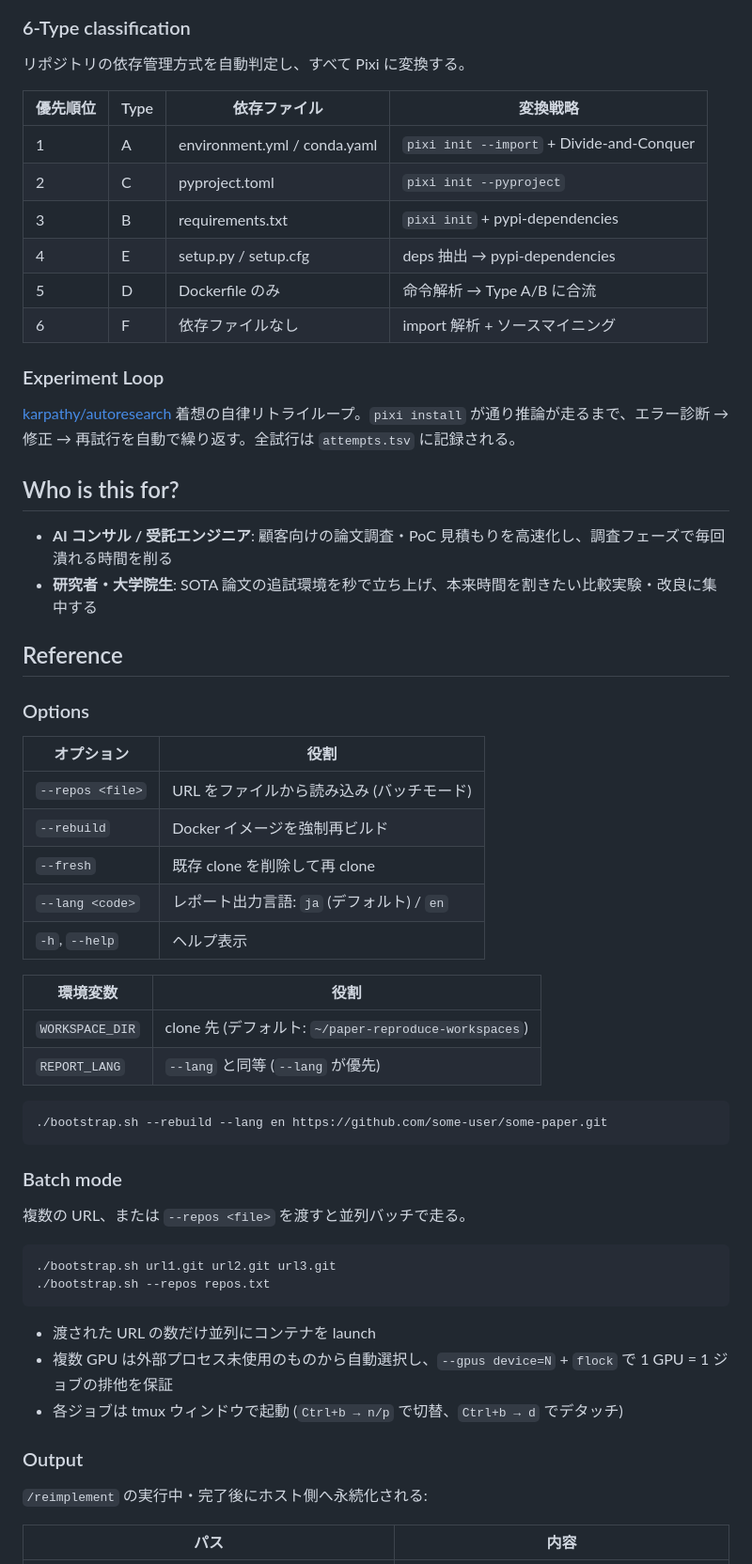
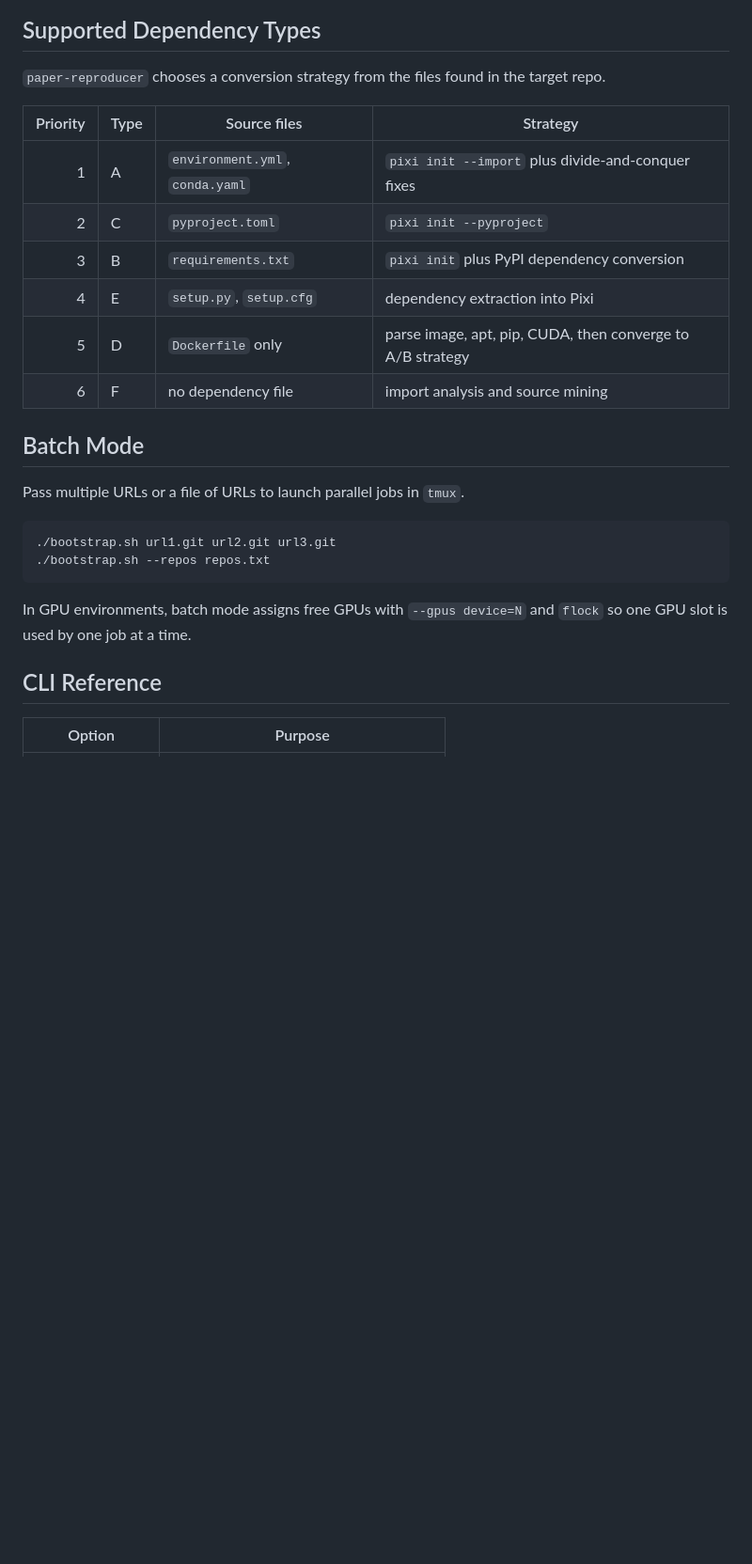
Before and after one commit to DenDen047/paper-reproducer, a Markdown page: README.md, the part around the change printed below. Shown: that part at 94% size. Drawn GitHub-style; blank space fills up the shorter version.

````diff
--- a/README.md
+++ b/README.md
@@ -41,68 +119,32 @@ flowchart TD
 ```
 
-### 6-Type classification
+## Supported Dependency Types
 
-リポジトリの依存管理方式を自動判定し、すべて Pixi に変換する。
+`paper-reproducer` chooses a conversion strategy from the files found in the target repo.
 
-| 優先順位 | Type | 依存ファイル | 変換戦略 |
-|---------|------|-------------|---------|
-| 1 | A | environment.yml / conda.yaml | `pixi init --import` + Divide-and-Conquer |
-| 2 | C | pyproject.toml | `pixi init --pyproject` |
-| 3 | B | requirements.txt | `pixi init` + pypi-dependencies |
-| 4 | E | setup.py / setup.cfg | deps 抽出 → pypi-dependencies |
-| 5 | D | Dockerfile のみ | 命令解析 → Type A/B に合流 |
-| 6 | F | 依存ファイルなし | import 解析 + ソースマイニング |
+| Priority | Type | Source files | Strategy |
+|---:|---|---|---|
+| 1 | A | `environment.yml`, `conda.yaml` | `pixi init --import` plus divide-and-conquer fixes |
+| 2 | C | `pyproject.toml` | `pixi init --pyproject` |
+| 3 | B | `requirements.txt` | `pixi init` plus PyPI dependency conversion |
+| 4 | E | `setup.py`, `setup.cfg` | dependency extraction into Pixi |
+| 5 | D | `Dockerfile` only | parse image, apt, pip, CUDA, then converge to A/B strategy |
+| 6 | F | no dependency file | import analysis and source mining |
 
-### Experiment Loop
+## Batch Mode
 
-[karpathy/autoresearch](https://github.com/karpathy/autoresearch) 着想の自律リトライループ。`pixi install` が通り推論が走るまで、エラー診断 → 修正 → 再試行を自動で繰り返す。全試行は `attempts.tsv` に記録される。
-
-## Who is this for?
-
-- **AI コンサル / 受託エンジニア**: 顧客向けの論文調査・PoC 見積もりを高速化し、調査フェーズで毎回潰れる時間を削る
-- **研究者・大学院生**: SOTA 論文の追試環境を秒で立ち上げ、本来時間を割きたい比較実験・改良に集中する
-
-## Reference
-
-### Options
-
-<!-- AUTO-GENERATED: bootstrap.sh の usage() を SSOT として同期 -->
-
-| オプション | 役割 |
-|---|---|
-| `--repos <file>` | URL をファイルから読み込み (バッチモード) |
-| `--rebuild` | Docker イメージを強制再ビルド |
-| `--fresh` | 既存 clone を削除して再 clone |
-| `--lang <code>` | レポート出力言語: `ja` (デフォルト) / `en` |
-| `-h`, `--help` | ヘルプ表示 |
-
-| 環境変数 | 役割 |
-|---|---|
-| `WORKSPACE_DIR` | clone 先 (デフォルト: `~/paper-reproduce-workspaces`) |
-| `REPORT_LANG` | `--lang` と同等 (`--lang` が優先) |
-
-<!-- /AUTO-GENERATED -->
-
-```bash
-./bootstrap.sh --rebuild --lang en https://github.com/some-user/some-paper.git
-```
-
-### Batch mode
-
-複数の URL、または `--repos <file>` を渡すと並列バッチで走る。
+Pass multiple URLs or a file of URLs to launch parallel jobs in `tmux`.
 
 ```bash
 ./bootstrap.sh url1.git url2.git url3.git
 ./bootstrap.sh --repos repos.txt
 ```
 
-- 渡された URL の数だけ並列にコンテナを launch
-- 複数 GPU は外部プロセス未使用のものから自動選択し、`--gpus device=N` + `flock` で 1 GPU = 1 ジョブの排他を保証
-- 各ジョブは tmux ウィンドウで起動 (`Ctrl+b → n/p` で切替、`Ctrl+b → d` でデタッチ)
+In GPU environments, batch mode assigns free GPUs with `--gpus device=N` and `flock` so one GPU slot is used by one job at a time.
 
-### Output
+## CLI Reference
 
-`/reimplement` の実行中・完了後にホスト側へ永続化される:
+<!-- AUTO-GENERATED: bootstrap.sh usage() is the source of truth -->
 
-| パス | 内容 |
+| Option | Purpose |
 |---|---|
````
Also changed, not shown: other parts of README.md (+140 -45 lines), README.ja.md (added, +206 -0 lines), docs/logo.png (added), 1 other file.
